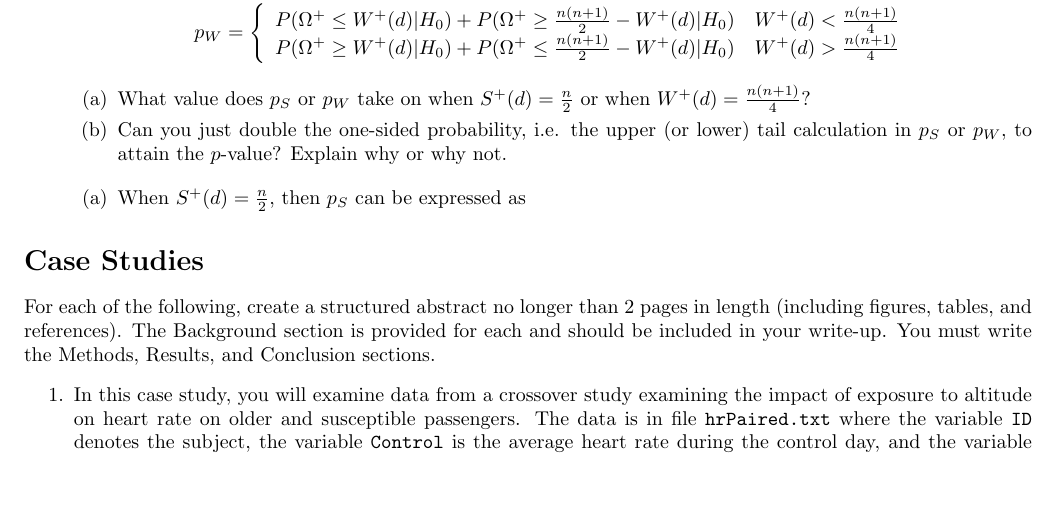
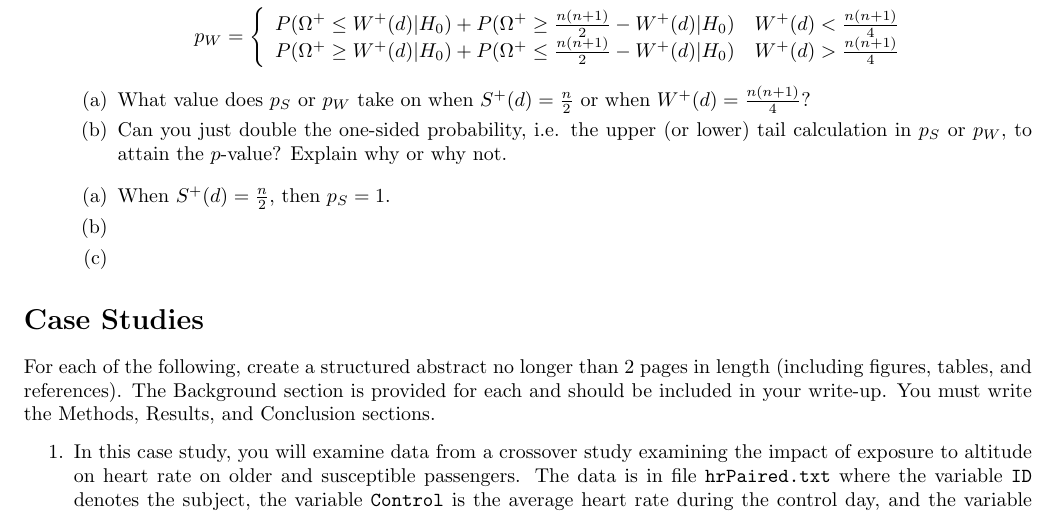
Before and after one commit to AeronautYuFan/math2625-attempt2, a LaTeX problem sheet (homework1.tex): part of page 2 of 3, cut so that both start at the same text, the shorter picture padded with empty space. Compiled offline with pdfLaTeX.

Commit message:
started 2

```diff
--- a/homework1.tex
+++ b/homework1.tex
@@ -98,7 +98,9 @@
 		\end{enumerate}
 
 		\begin{enumerate}
-			\item When $S^+(d) = \frac{n}{2}$, then $p_S$ can be expressed as
+			\item When $S^+(d) = \frac{n}{2}$, then $p_S = 1$.
+			\item
+			\item
 		\end{enumerate}
 
 	\end{enumerate}
```
Also changed, not shown: homework1.pdf, 3 other files.
